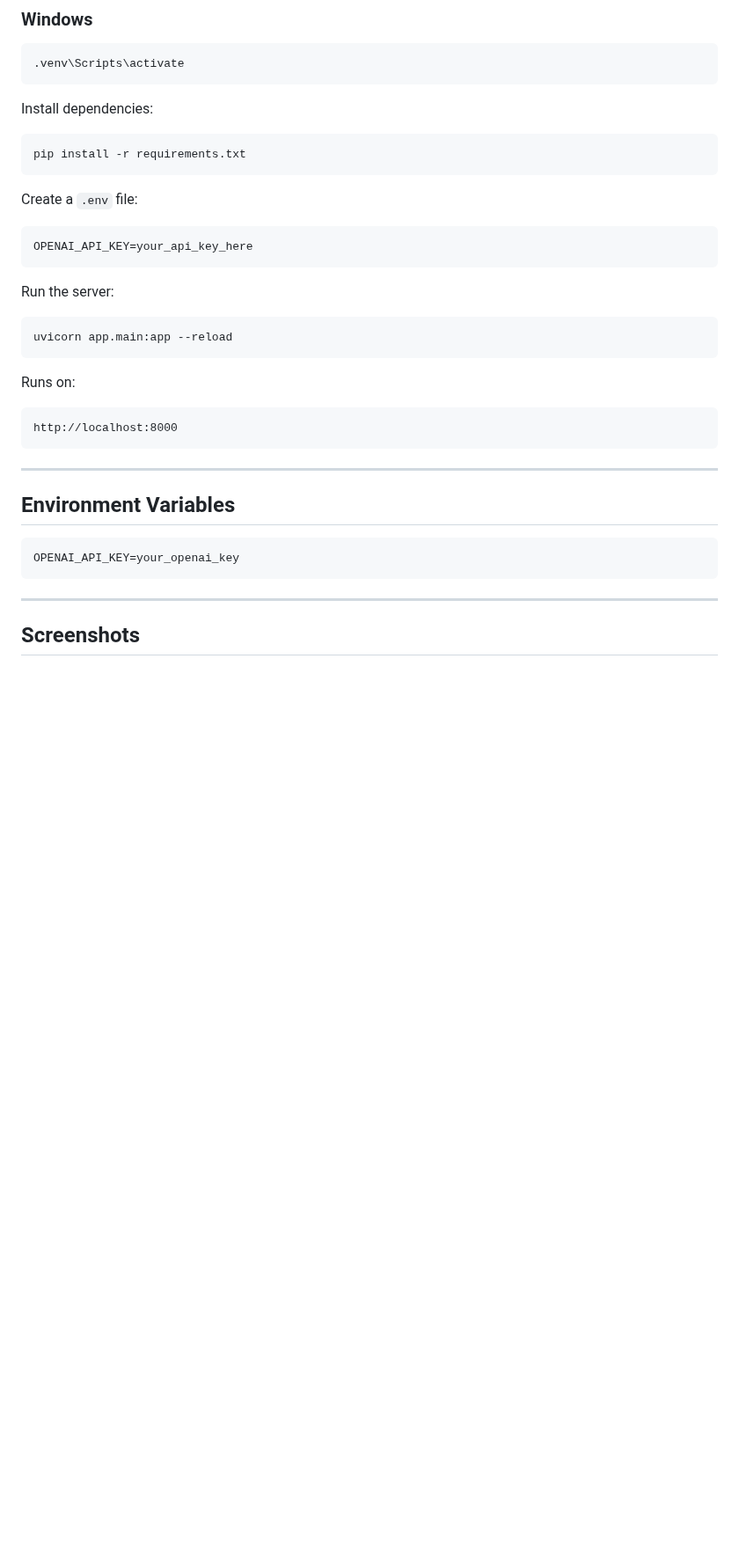
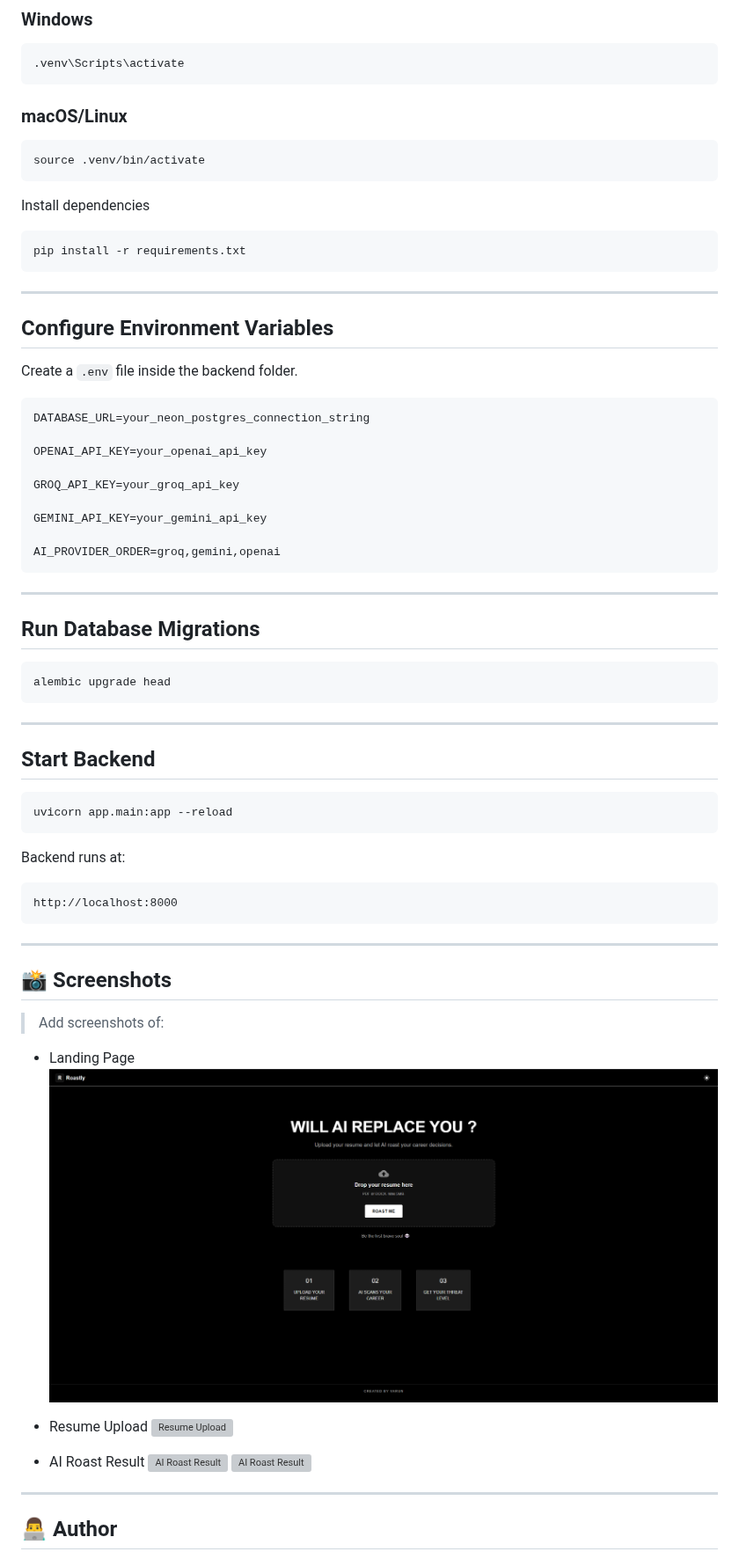
Before and after one commit to Varun1398/resume-roaster, a Markdown page: README.md, the part around one of its changes. Shown at 88% size. Drawn GitHub-style; pictures changed too: screenshots/landingPage.png (added); blank space fills up the shorter version; grey boxes are pictures that could not be loaded.

````diff
--- a/README.md
+++ b/README.md
@@ -92,25 +168,53 @@ Activate it:
 .venv\Scripts\activate
 ```
 
-Install dependencies:
+### macOS/Linux
+
+```bash
+source .venv/bin/activate
+```
+
+Install dependencies
 
 ```bash
 pip install -r requirements.txt
 ```
 
-Create a `.env` file:
+---
+
+## Configure Environment Variables
+
+Create a `.env` file inside the backend folder.
 
 ```env
-OPENAI_API_KEY=your_api_key_here
+DATABASE_URL=your_neon_postgres_connection_string
+
+OPENAI_API_KEY=your_openai_api_key
+
+GROQ_API_KEY=your_groq_api_key
+
+GEMINI_API_KEY=your_gemini_api_key
+
+AI_PROVIDER_ORDER=groq,gemini,openai
 ```
 
-Run the server:
+---
+
+## Run Database Migrations
+
+```bash
+alembic upgrade head
+```
+
+---
+
+## Start Backend
 
 ```bash
 uvicorn app.main:app --reload
 ```
 
-Runs on:
+Backend runs at:
 
 ```text
 http://localhost:8000
@@ -118,13 +222,21 @@ http://localhost:8000
 
 ---
 
-## Environment Variables
+## 📸 Screenshots
 
-```env
-OPENAI_API_KEY=your_openai_key
-```
+> Add screenshots of:
+
+- Landing Page
+![Landing Page](./screenshots//landingPage.png)
+
+- Resume Upload
+![Resume Upload](./screenshots//resumeUpload.png.png)
+
+- AI Roast Result
+![AI Roast Result](./screenshots//roastResult1.png.png)
+![AI Roast Result](./screenshots//roastResult2.png.png)
 
 ---
 
-## Screenshots
+## 👨‍💻 Author
 
````
Also changed, not shown: other parts of README.md (+114 -39 lines), screenshots/resumeUpload.png (added), screenshots/roastResult1.png (added), screenshots/roastResult2.png (added).
